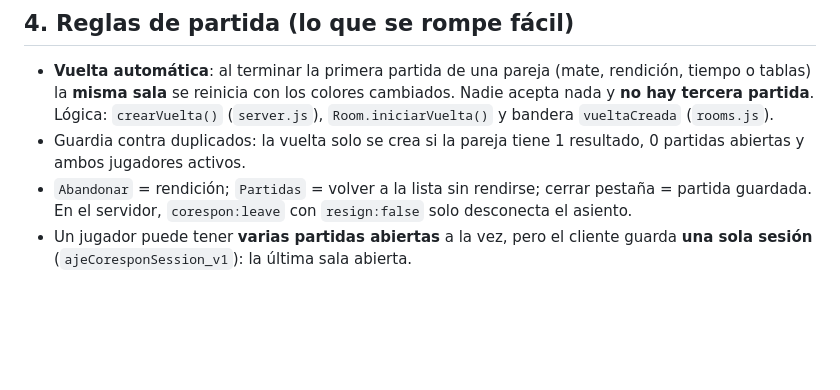
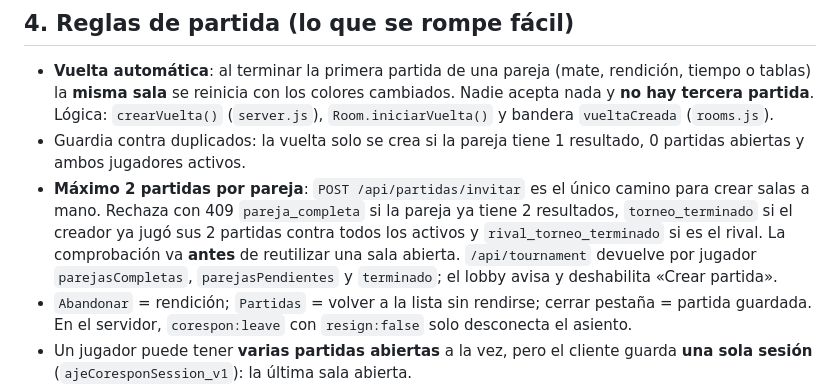
Before and after one commit to mahuca/aje-corespon, a Markdown page: AGENTS.md, the part around the change. GitHub-like rendering; blank space fills up the shorter version.

Commit message:
docs: documenta el límite de dos partidas por pareja y el aviso de torneo terminado

```diff
--- a/AGENTS.md
+++ b/AGENTS.md
@@ -48,6 +48,7 @@
 
 - **Vuelta automática**: al terminar la primera partida de una pareja (mate, rendición, tiempo o tablas) la **misma sala** se reinicia con los colores cambiados. Nadie acepta nada y **no hay tercera partida**. Lógica: `crearVuelta()` (`server.js`), `Room.iniciarVuelta()` y bandera `vueltaCreada` (`rooms.js`).
 - Guardia contra duplicados: la vuelta solo se crea si la pareja tiene 1 resultado, 0 partidas abiertas y ambos jugadores activos.
+- **Máximo 2 partidas por pareja**: `POST /api/partidas/invitar` es el único camino para crear salas a mano. Rechaza con 409 `pareja_completa` si la pareja ya tiene 2 resultados, `torneo_terminado` si el creador ya jugó sus 2 partidas contra todos los activos y `rival_torneo_terminado` si es el rival. La comprobación va **antes** de reutilizar una sala abierta. `/api/tournament` devuelve por jugador `parejasCompletas`, `parejasPendientes` y `terminado`; el lobby avisa y deshabilita «Crear partida».
 - `Abandonar` = rendición; `Partidas` = volver a la lista sin rendirse; cerrar pestaña = partida guardada. En el servidor, `corespon:leave` con `resign:false` solo desconecta el asiento.
 - Un jugador puede tener **varias partidas abiertas** a la vez, pero el cliente guarda **una sola sesión** (`ajeCoresponSession_v1`): la última sala abierta.
 - El plazo de 2 días **empieza cuando ambos han entrado**, no al crear la sala. Hay 1 h de gracia y hasta 3 prórrogas de 1 día.
```
